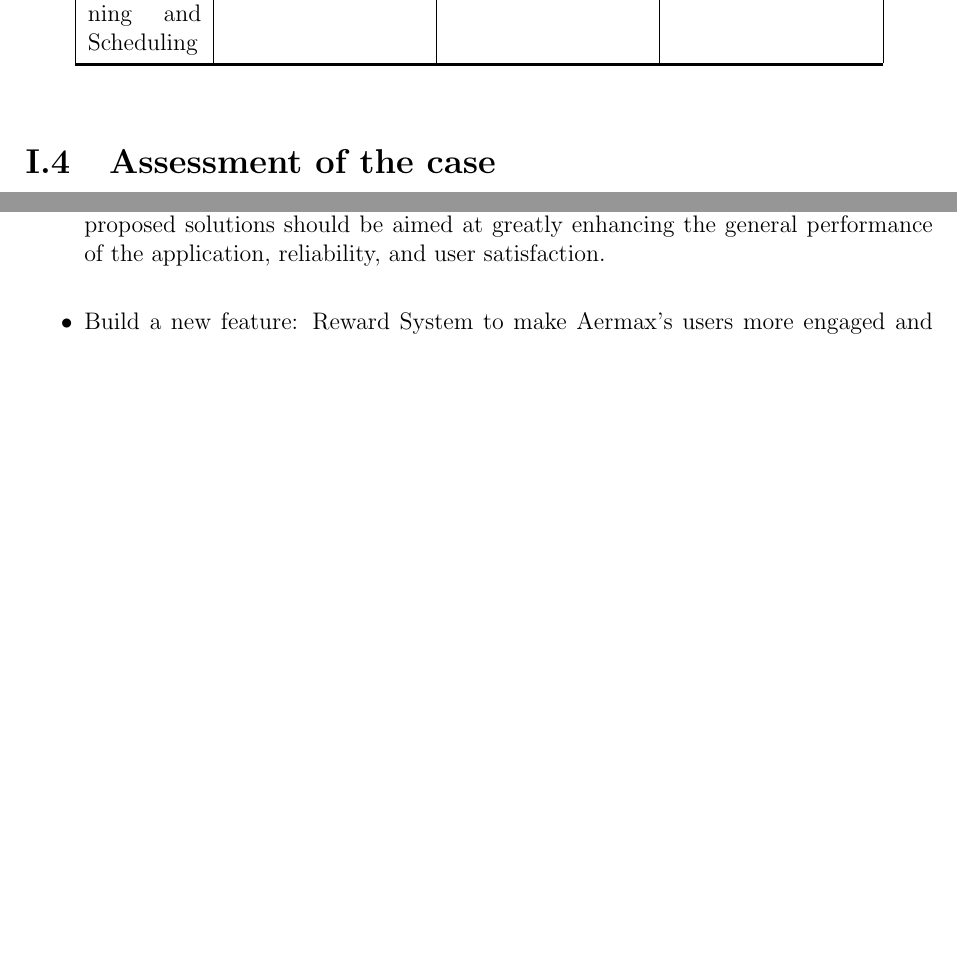
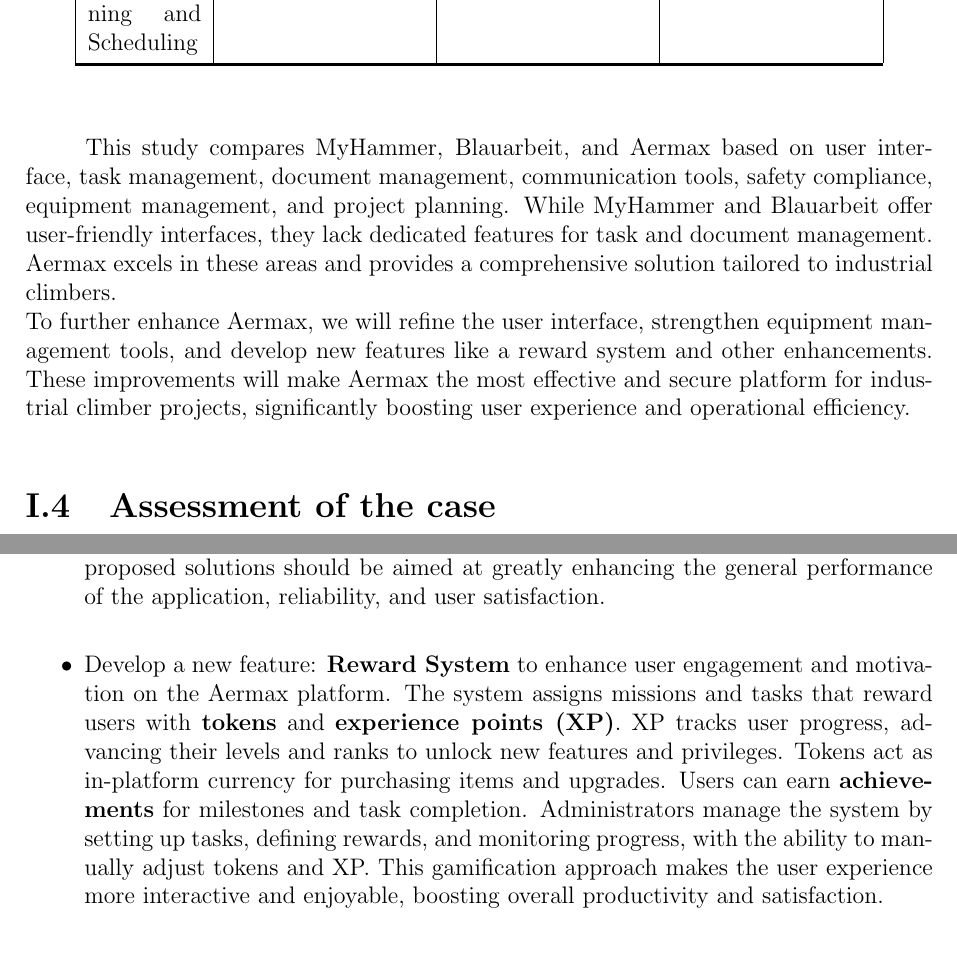
Before and after one commit to doniaskima/isimm-end-of-studies-project, a LaTeX thesis (main.tex, which reads src/chapters/chapter1.tex): two parts of pages 19 and 20 of 104 before the commit and two parts of pages 19 and 21 of 104 after it, joined at a grey line, cut so that both start at the same text, the shorter picture padded with empty space. Compiled offline with pdfLaTeX.

Commit message:
chore: Complete most fixes for Chapter 1*

```diff
--- a/src/chapters/chapter1.tex
+++ b/src/chapters/chapter1.tex
@@ -117,7 +117,8 @@
     C7: Project Planning and Scheduling & Lack of specific project planning or scheduling tools. & Lack of specific project planning or scheduling tools. & An efficient tool for managing and planning projects. \\
     \hline
 \end{longtable}
-
+This study compares MyHammer, Blauarbeit, and Aermax based on user interface, task management, document management, communication tools, safety compliance, equipment management, and project planning. While MyHammer and Blauarbeit offer user-friendly interfaces, they lack dedicated features for task and document management. Aermax excels in these areas and provides a comprehensive solution tailored to industrial climbers.\\
+To further enhance Aermax, we will refine the user interface, strengthen equipment management tools, and develop new features like a reward system and other enhancements. These improvements will make Aermax the most effective and secure platform for industrial climber projects, significantly boosting user experience and operational efficiency.
 % ----------------------- Assessment of the case ----------------------- %
 \section{Assessment of the case}
 This chapter shall evaluate the current state of the project, its strengths and weaknesses, propose solutions for its issues, and outline its implementation steps. The systematic approach is aimed at enhancing the performance of the project and user satisfaction.
@@ -149,5 +148,5 @@
     \item In addition, new features will be developed based on priority to ensure that the application meets all of the client's requirements.
     \item There will also be thorough refactoring of the codebase to remove bad practices and optimize performance.
     \item The UI/UX is also recommended to be enhanced for a better user experience. The proposed solutions should be aimed at greatly enhancing the general performance of the application, reliability, and user satisfaction.
-    \item Build a new feature: Reward System to make Aermax's users more engaged and motivated.
+    \item Develop a new feature: \textbf{Reward System} to enhance user engagement and motivation on the Aermax platform. The system assigns missions and tasks that reward users with \textbf{tokens} and \textbf{experience points (XP)}. XP tracks user progress, advancing their levels and ranks to unlock new features and privileges. Tokens act as in-platform currency for purchasing items and upgrades. Users can earn \textbf{achievements} for milestones and task completion. Administrators manage the system by setting up tasks, defining rewards, and monitoring progress, with the ability to manually adjust tokens and XP. This gamification approach makes the user experience more interactive and enjoyable, boosting overall productivity and satisfaction.
 \end{itemize}
```
Also changed, not shown: src/chapters/chapter1.tex (10 more changed lines).
